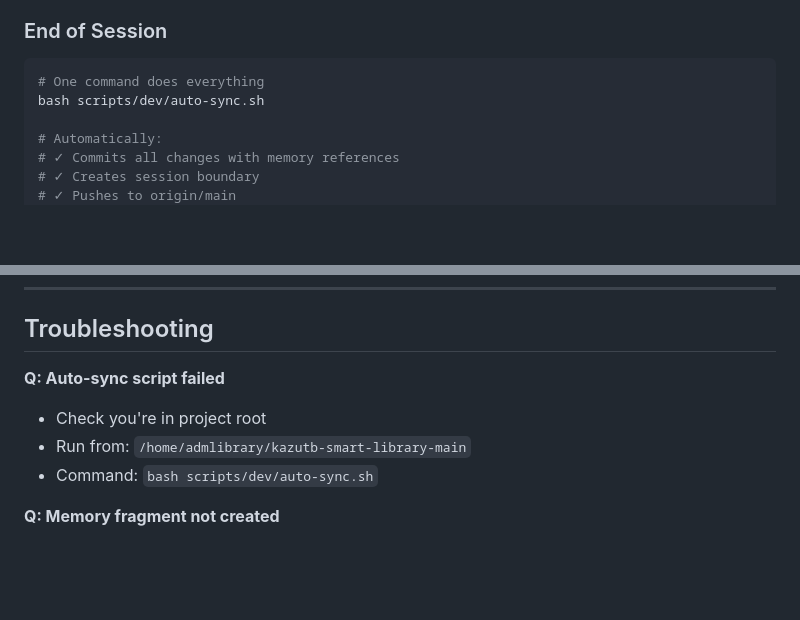
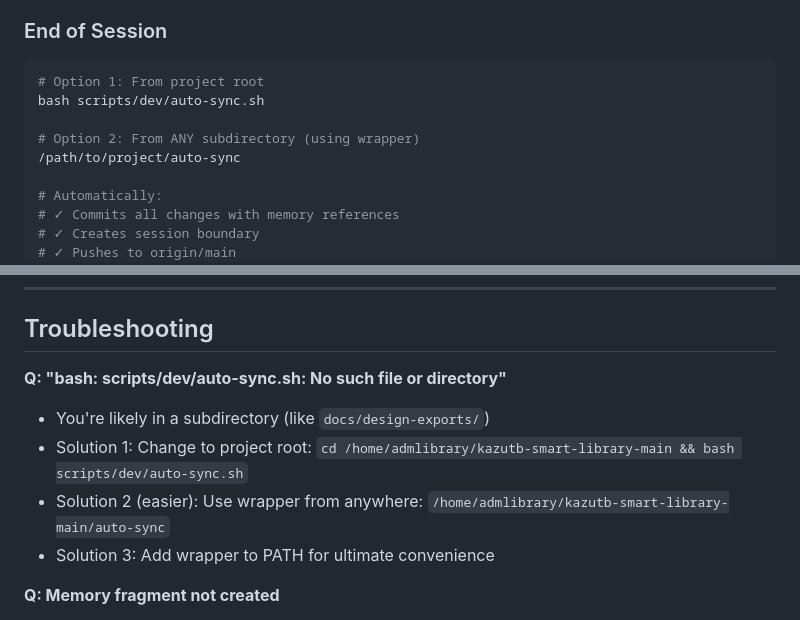
Before and after one commit to almazmurat/kazutb-smart-library, a Markdown page: QUICK_START_AUTO_TRACKING.md, 2 parts joined by grey strips. Rendered like a GitHub page; blank space fills up the shorter version.

Commit message:
[docs] Update troubleshooting guide for auto-sync wrapper script
- Document 'bash script not found' issue and solutions
- Explain wrapper script (auto-sync) works from any directory
- Add troubleshooting section with 3 solution options

This resolves the issue when running from subdirectories like docs/design-exports/.

````diff
--- a/QUICK_START_AUTO_TRACKING.md
+++ b/QUICK_START_AUTO_TRACKING.md
@@ -29,8 +29,11 @@ cat AGENT_TRACKING_INSTRUCTIONS.md  # Patterns (10 min read)
 
 ### End of Session
 ```bash
-# One command does everything
+# Option 1: From project root
 bash scripts/dev/auto-sync.sh
+
+# Option 2: From ANY subdirectory (using wrapper)
+/path/to/project/auto-sync
 
 # Automatically:
 # ✓ Commits all changes with memory references
@@ -140,10 +143,11 @@ Auto-tracker creates these fragments:
 
 ## Troubleshooting
 
-**Q: Auto-sync script failed**
-- Check you're in project root
-- Run from: `/home/admlibrary/kazutb-smart-library-main`
-- Command: `bash scripts/dev/auto-sync.sh`
+**Q: "bash: scripts/dev/auto-sync.sh: No such file or directory"**
+- You're likely in a subdirectory (like `docs/design-exports/`)
+- Solution 1: Change to project root: `cd /home/admlibrary/kazutb-smart-library-main && bash scripts/dev/auto-sync.sh`
+- Solution 2 (easier): Use wrapper from anywhere: `/home/admlibrary/kazutb-smart-library-main/auto-sync`
+- Solution 3: Add wrapper to PATH for ultimate convenience
 
 **Q: Memory fragment not created**
 - Check memory file exists in: `artifacts/obsidian/memory-fragments/`
````
